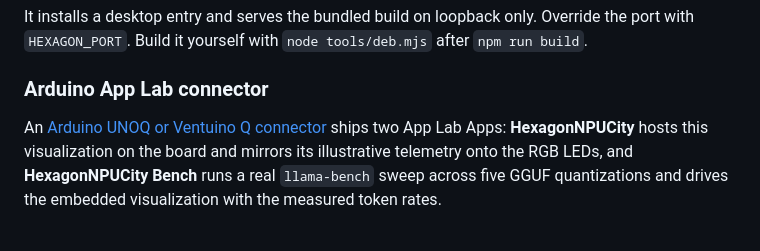
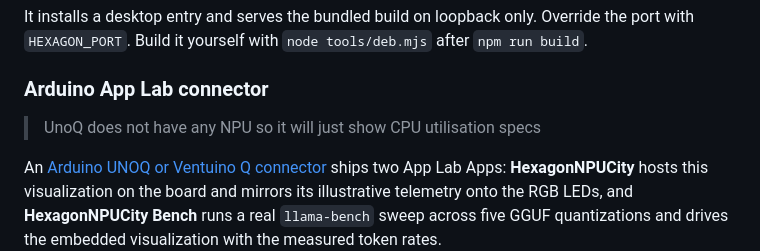
Before and after one commit to eoinjordan/HexagonNPUSimCity, a Markdown page: README.md, the part around the change. Rendered like a GitHub page; blank space fills up the shorter version.

```diff
--- a/README.md
+++ b/README.md
@@ -65,6 +65,8 @@ Override the port with `HEXAGON_PORT`. Build it yourself with `node tools/deb.mj
 after `npm run build`.
 
 ### Arduino App Lab connector
+
+> UnoQ does not have any NPU so it will just show CPU utilisation specs
 
 An [Arduino UNOQ or Ventuino Q connector](arduino/README.md) ships two App Lab Apps:
 **HexagonNPUCity** hosts this visualization on the board and mirrors its
```
